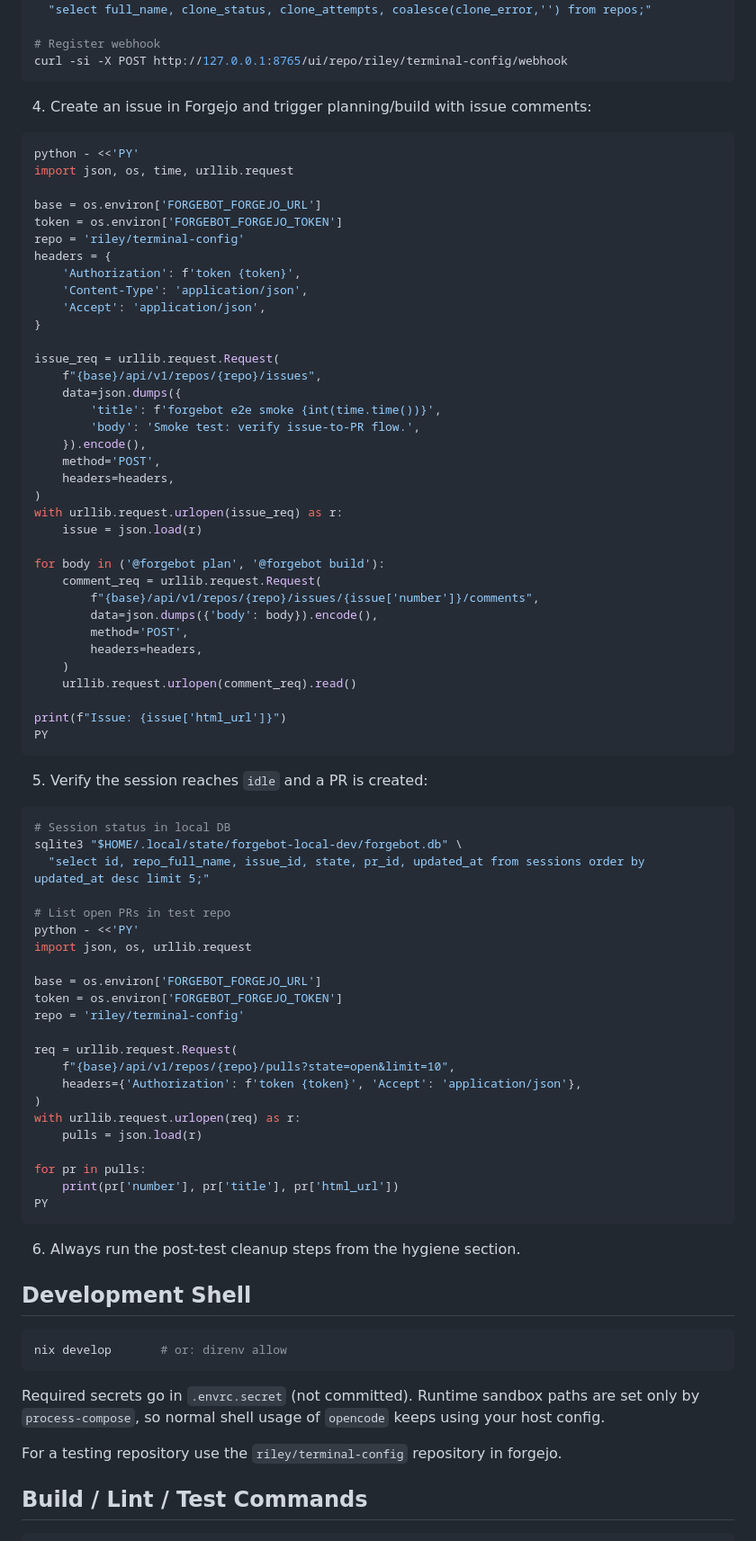
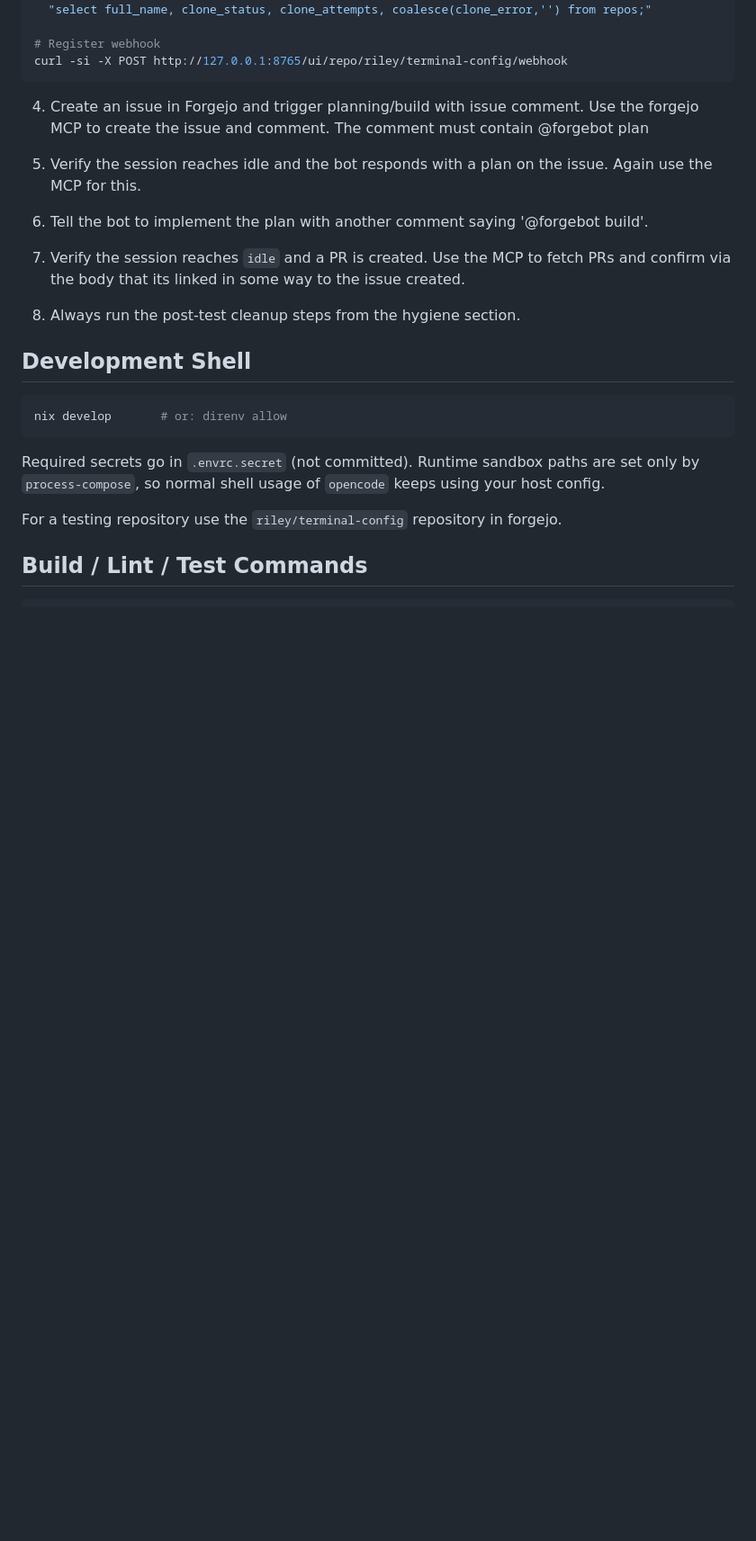
Before and after one commit to RileyMathews/forgebot, a Markdown page: AGENTS.md, the part around the change. Shown at 90% size. GitHub-like rendering; blank space fills up the shorter version.

Commit message:
update agents file

````diff
--- a/AGENTS.md
+++ b/AGENTS.md
@@ -95,74 +95,15 @@ sqlite3 "$HOME/.local/state/forgebot-local-dev/forgebot.db" \
 curl -si -X POST http://127.0.0.1:8765/ui/repo/riley/terminal-config/webhook
 ```
 
-4. Create an issue in Forgejo and trigger planning/build with issue comments:
+4. Create an issue in Forgejo and trigger planning/build with issue comment. Use the forgejo MCP to create the issue and comment. The comment must contain @forgebot plan
 
-```bash
-python - <<'PY'
-import json, os, time, urllib.request
+5. Verify the session reaches idle and the bot responds with a plan on the issue. Again use the MCP for this.
 
-base = os.environ['FORGEBOT_FORGEJO_URL']
-token = os.environ['FORGEBOT_FORGEJO_TOKEN']
-repo = 'riley/terminal-config'
-headers = {
-    'Authorization': f'token {token}',
-    'Content-Type': 'application/json',
-    'Accept': 'application/json',
-}
+6. Tell the bot to implement the plan with another comment saying '@forgebot build'.
 
-issue_req = urllib.request.Request(
-    f"{base}/api/v1/repos/{repo}/issues",
-    data=json.dumps({
-        'title': f'forgebot e2e smoke {int(time.time())}',
-        'body': 'Smoke test: verify issue-to-PR flow.',
-    }).encode(),
-    method='POST',
-    headers=headers,
-)
-with urllib.request.urlopen(issue_req) as r:
-    issue = json.load(r)
+7. Verify the session reaches `idle` and a PR is created. Use the MCP to fetch PRs and confirm via the body that its linked in some way to the issue created.
 
-for body in ('@forgebot plan', '@forgebot build'):
-    comment_req = urllib.request.Request(
-        f"{base}/api/v1/repos/{repo}/issues/{issue['number']}/comments",
-        data=json.dumps({'body': body}).encode(),
-        method='POST',
-        headers=headers,
-    )
-    urllib.request.urlopen(comment_req).read()
-
-print(f"Issue: {issue['html_url']}")
-PY
-```
-
-5. Verify the session reaches `idle` and a PR is created:
-
-```bash
-# Session status in local DB
-sqlite3 "$HOME/.local/state/forgebot-local-dev/forgebot.db" \
-  "select id, repo_full_name, issue_id, state, pr_id, updated_at from sessions order by updated_at desc limit 5;"
-
-# List open PRs in test repo
-python - <<'PY'
-import json, os, urllib.request
-
-base = os.environ['FORGEBOT_FORGEJO_URL']
-token = os.environ['FORGEBOT_FORGEJO_TOKEN']
-repo = 'riley/terminal-config'
-
-req = urllib.request.Request(
-    f"{base}/api/v1/repos/{repo}/pulls?state=open&limit=10",
-    headers={'Authorization': f'token {token}', 'Accept': 'application/json'},
-)
-with urllib.request.urlopen(req) as r:
-    pulls = json.load(r)
-
-for pr in pulls:
-    print(pr['number'], pr['title'], pr['html_url'])
-PY
-```
-
-6. Always run the post-test cleanup steps from the hygiene section.
+8. Always run the post-test cleanup steps from the hygiene section.
 
 ## Development Shell
 
````
